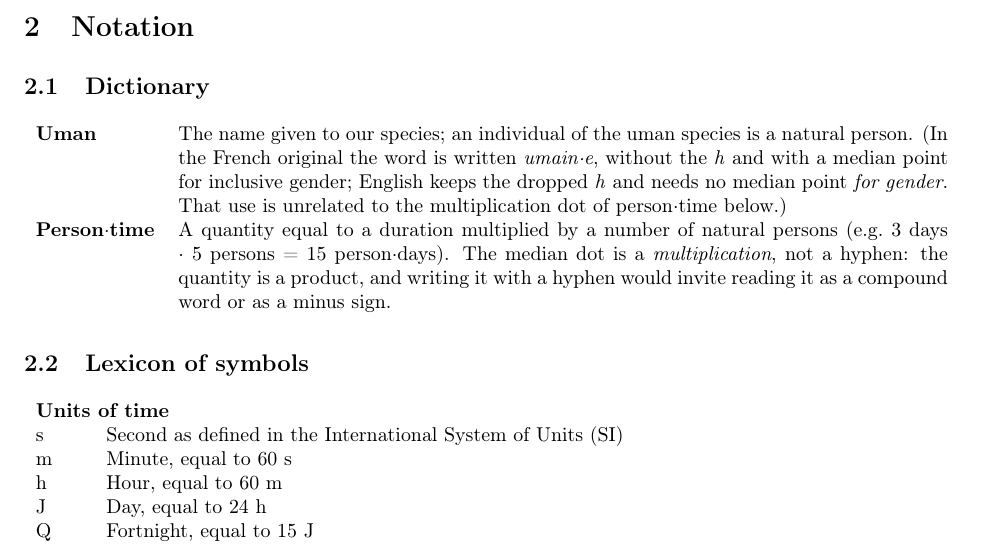
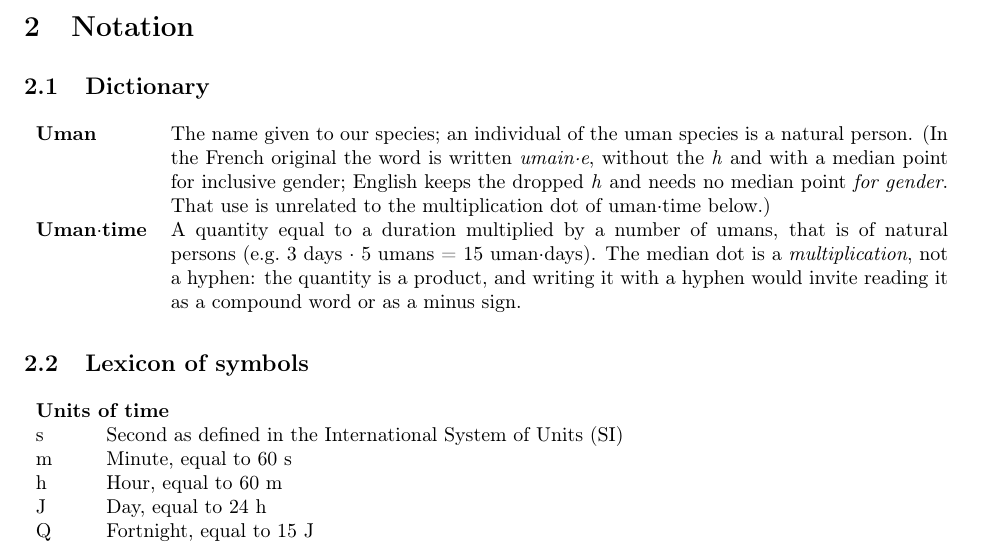
Before and after one commit to MaximeTousignant/miluRepo, a LaTeX paper (publications/toksys_1/toksys_1.tex): part of page 2 of 6, cut so that both start at the same text. Compiled offline with pdfLaTeX.

Commit message:
toksys_1 : un seul terme, uman·time
La source portait les deux — « Temps·personne » au dictionnaire,
« temps·umain » dans l'avant-propos. Le document dit maintenant
uman·time partout, choix de l'Opératrice : c'est le vocabulaire du
texte, qui parle d'umain·es et non de personnes.

L'exemple suit : 3 jours · 5 umans = 15 uman·days.

« Natural person » reste où il est — c'est le terme technique du type PP,
pas un synonyme d'uman.

Co-Authored-By: Claude Opus 5 <noreply@anthropic.com>

```diff
--- a/publications/toksys_1/toksys_1.tex
+++ b/publications/toksys_1/toksys_1.tex
@@ -119,11 +119,12 @@ its starting point is the principle of a universal basic income.
     natural person. (In the French original the word is written \emph{umain·e}, without
     the \emph{h} and with a median point for inclusive gender; English keeps the dropped
     \emph{h} and needs no median point \emph{for gender}. That use is unrelated to the
-    multiplication dot of person$\cdot$time below.)\\
-    \textbf{Person$\cdot$time} & A quantity equal to a duration multiplied by a number of
-    natural persons (e.g.\ 3~days $\cdot$ 5~persons = 15~person$\cdot$days). The median
-    dot is a \emph{multiplication}, not a hyphen: the quantity is a product, and writing
-    it with a hyphen would invite reading it as a compound word or as a minus sign.
+    multiplication dot of uman$\cdot$time below.)\\
+    \textbf{Uman$\cdot$time} & A quantity equal to a duration multiplied by a number of
+    umans, that is of natural persons (e.g.\ 3~days $\cdot$ 5~umans = 15~uman$\cdot$days).
+    The median dot is a \emph{multiplication}, not a hyphen: the quantity is a product,
+    and writing it with a hyphen would invite reading it as a compound word or as a minus
+    sign.
 \end{tabularx}
 
 \subsection{Lexicon of symbols}
```
Also changed, not shown: publications/toksys_1/toksys_1.pdf.
